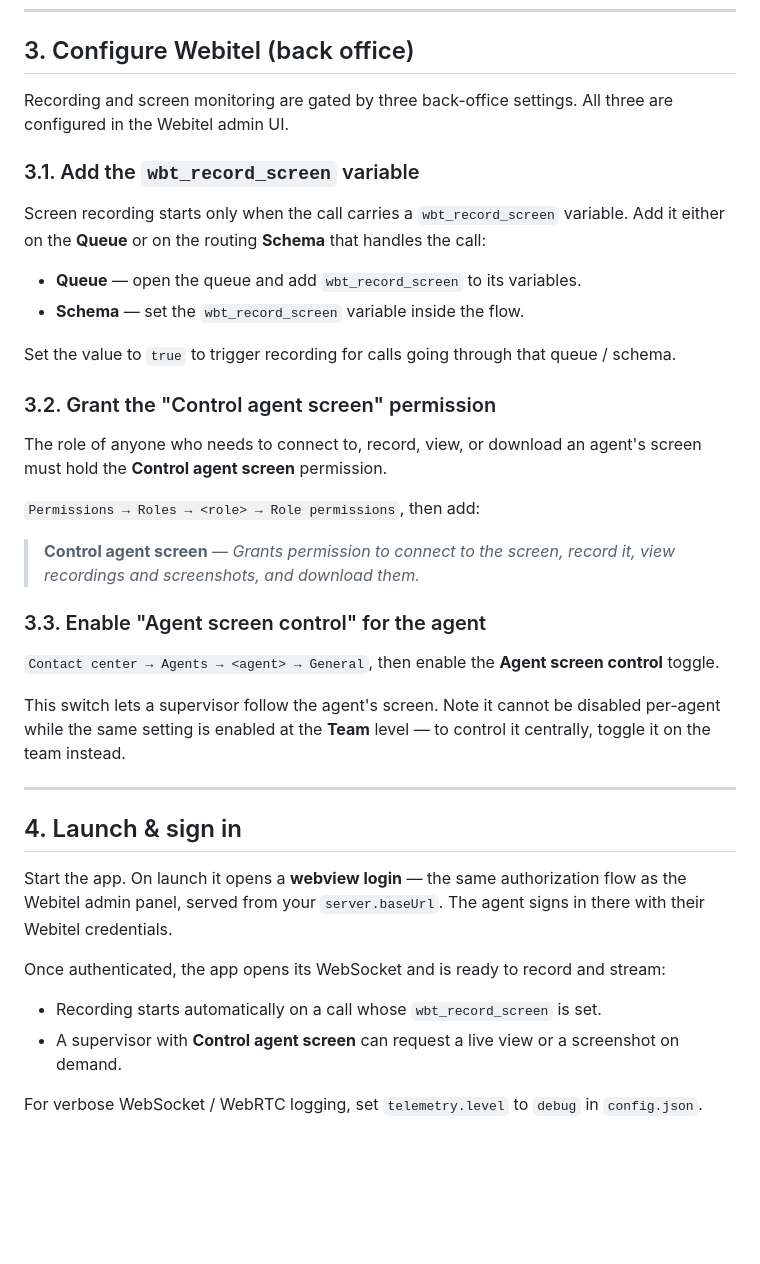
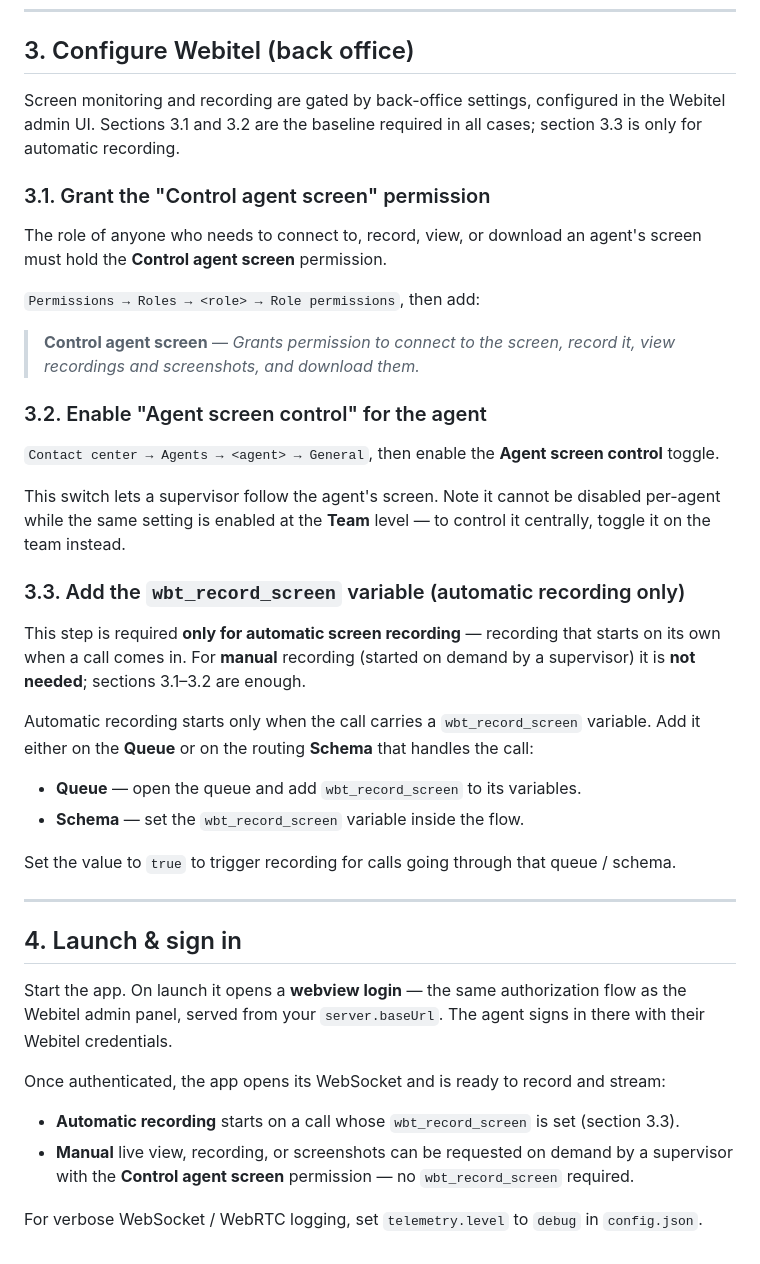
Before and after one commit to webitel/webitel-agent, a Markdown page: docs/installation-and-setup.md, the part around the change. Drawn GitHub-style; blank space fills up the shorter version.

Commit message:
upd docs

```diff
--- a/docs/installation-and-setup.md
+++ b/docs/installation-and-setup.md
@@ -44,22 +44,11 @@ configuration** in the system tray.
 
 ## 3. Configure Webitel (back office)
 
-Recording and screen monitoring are gated by three back-office settings. All
-three are configured in the Webitel admin UI.
+Screen monitoring and recording are gated by back-office settings, configured
+in the Webitel admin UI. Sections 3.1 and 3.2 are the baseline required in all
+cases; section 3.3 is only for automatic recording.
 
-### 3.1. Add the `wbt_record_screen` variable
-
-Screen recording starts only when the call carries a `wbt_record_screen`
-variable. Add it either on the **Queue** or on the routing **Schema** that
-handles the call:
-
-- **Queue** — open the queue and add `wbt_record_screen` to its variables.
-- **Schema** — set the `wbt_record_screen` variable inside the flow.
-
-Set the value to `true` to trigger recording for calls going through that
-queue / schema.
-
-### 3.2. Grant the "Control agent screen" permission
+### 3.1. Grant the "Control agent screen" permission
 
 The role of anyone who needs to connect to, record, view, or download an
 agent's screen must hold the **Control agent screen** permission.
@@ -69,7 +58,7 @@ agent's screen must hold the **Control agent screen** permission.
 > **Control agent screen** — *Grants permission to connect to the screen,
 > record it, view recordings and screenshots, and download them.*
 
-### 3.3. Enable "Agent screen control" for the agent
+### 3.2. Enable "Agent screen control" for the agent
 
 `Contact center → Agents → <agent> → General`, then enable the
 **Agent screen control** toggle.
@@ -77,6 +66,22 @@ agent's screen must hold the **Control agent screen** permission.
 This switch lets a supervisor follow the agent's screen. Note it cannot be
 disabled per-agent while the same setting is enabled at the **Team** level — to
 control it centrally, toggle it on the team instead.
+
+### 3.3. Add the `wbt_record_screen` variable (automatic recording only)
+
+This step is required **only for automatic screen recording** — recording that
+starts on its own when a call comes in. For **manual** recording (started on
+demand by a supervisor) it is **not needed**; sections 3.1–3.2 are enough.
+
+Automatic recording starts only when the call carries a `wbt_record_screen`
+variable. Add it either on the **Queue** or on the routing **Schema** that
+handles the call:
+
+- **Queue** — open the queue and add `wbt_record_screen` to its variables.
+- **Schema** — set the `wbt_record_screen` variable inside the flow.
+
+Set the value to `true` to trigger recording for calls going through that
+queue / schema.
 
 ---
 
@@ -89,9 +94,11 @@ signs in there with their Webitel credentials.
 Once authenticated, the app opens its WebSocket and is ready to record and
 stream:
 
-- Recording starts automatically on a call whose `wbt_record_screen` is set.
-- A supervisor with **Control agent screen** can request a live view or a
-  screenshot on demand.
+- **Automatic recording** starts on a call whose `wbt_record_screen` is set
+  (section 3.3).
+- **Manual** live view, recording, or screenshots can be requested on demand by
+  a supervisor with the **Control agent screen** permission — no
+  `wbt_record_screen` required.
 
 For verbose WebSocket / WebRTC logging, set `telemetry.level` to `debug` in
 `config.json`.
```
